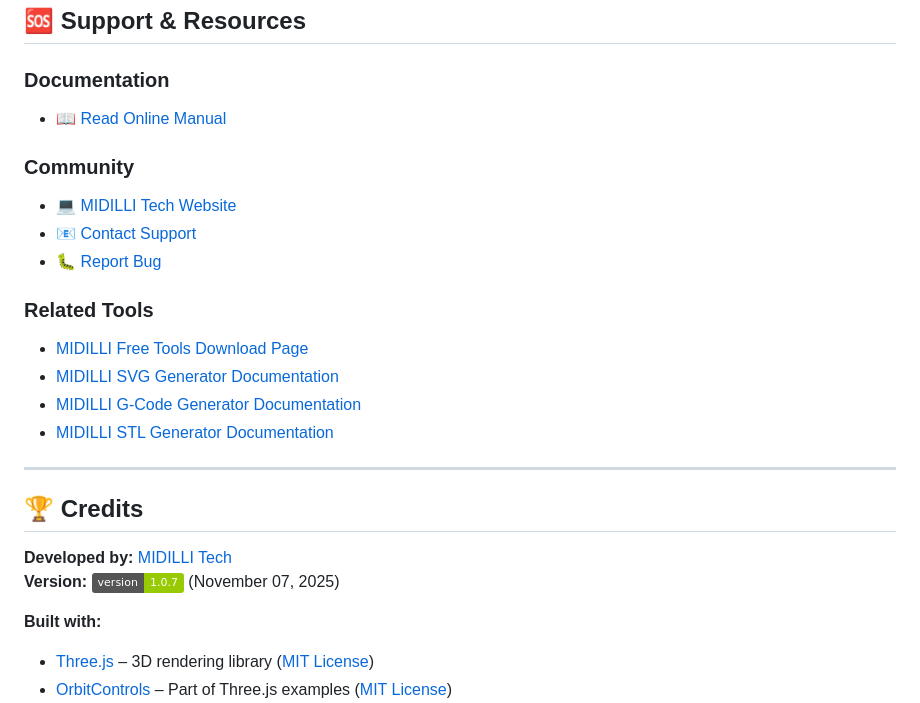
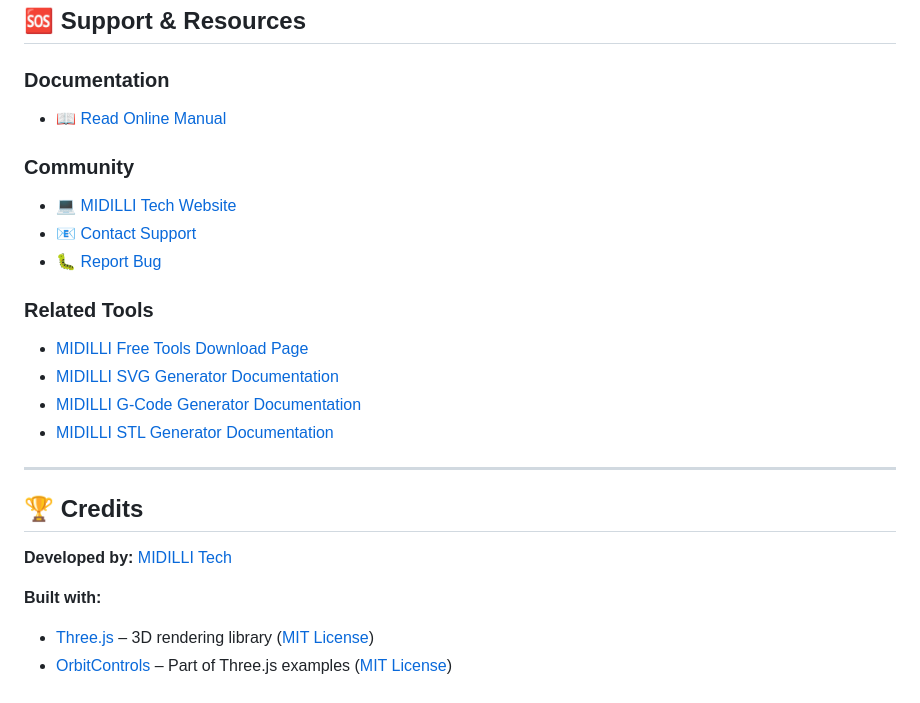
Before and after one commit to MIDILLI-Tech/visual-box-designer, a Markdown page: README.md, the part around the change printed below. Drawn GitHub-style; badges without logos.

```diff
--- a/README.md
+++ b/README.md
@@ -307,7 +307,6 @@ This project is licensed under the **Apache License 2.0** – see [LICENSE](LICE
 ## 🏆 Credits
 
 **Developed by:** [MIDILLI Tech](https://midilli.tech)
-**Version:** ![Version](https://img.shields.io/badge/version-1.0.7-green.svg) (November 07, 2025)
 
 **Built with:**
 - [Three.js](https://threejs.org/) – 3D rendering library ([MIT License](https://github.com/mrdoob/three.js/blob/dev/LICENSE))
```
Also changed, not shown: other parts of README.md (+7 -7 lines).
